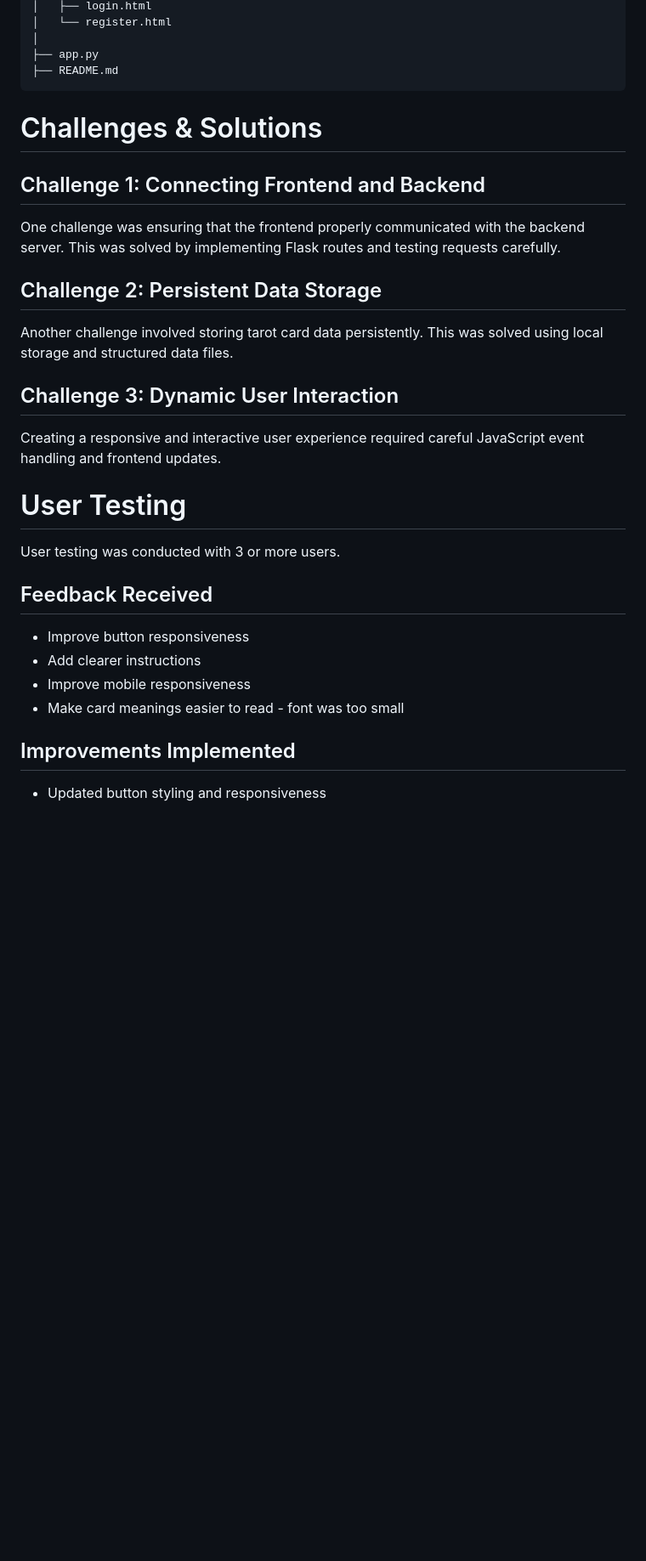
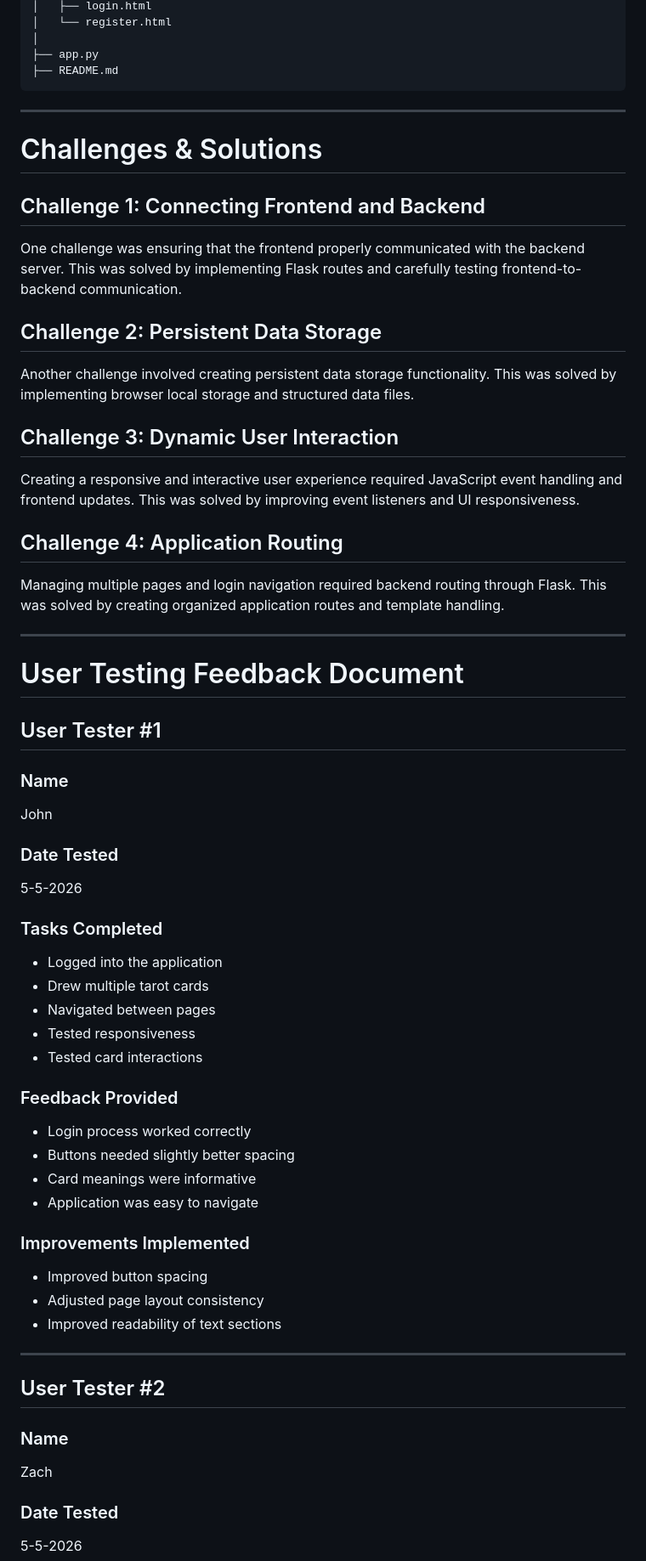
Before and after one commit to martin-programmer-aa/basic-tarot-cards, a Markdown page: README.md, the part around one of its changes. Shown at 85% size. Drawn GitHub-style; blank space fills up the shorter version.

Commit message:
Update README.md
updated the User Testing

````diff
--- a/README.md
+++ b/README.md
@@ -172,33 +257,63 @@ basic-tarot-cards/
 ├── README.md
 ```
 
+---
 
 # Challenges & Solutions
 
 ## Challenge 1: Connecting Frontend and Backend
 
-One challenge was ensuring that the frontend properly communicated with the backend server. This was solved by implementing Flask routes and testing requests carefully.
+One challenge was ensuring that the frontend properly communicated with the backend server. This was solved by implementing Flask routes and carefully testing frontend-to-backend communication.
 
 ## Challenge 2: Persistent Data Storage
 
-Another challenge involved storing tarot card data persistently. This was solved using local storage and structured data files.
+Another challenge involved creating persistent data storage functionality. This was solved by implementing browser local storage and structured data files.
 
 ## Challenge 3: Dynamic User Interaction
 
-Creating a responsive and interactive user experience required careful JavaScript event handling and frontend updates.
+Creating a responsive and interactive user experience required JavaScript event handling and frontend updates. This was solved by improving event listeners and UI responsiveness.
 
+## Challenge 4: Application Routing
 
-# User Testing
+Managing multiple pages and login navigation required backend routing through Flask. This was solved by creating organized application routes and template handling.
 
-User testing was conducted with 3 or more users.
+---
 
-## Feedback Received
+# User Testing Feedback Document
 
-- Improve button responsiveness
-- Add clearer instructions
-- Improve mobile responsiveness
-- Make card meanings easier to read - font was too small
+## User Tester #1
 
-## Improvements Implemented
+### Name
+John
 
-- Updated button styling and responsiveness
+### Date Tested
+5-5-2026
+
+### Tasks Completed
+- Logged into the application
+- Drew multiple tarot cards
+- Navigated between pages
+- Tested responsiveness
+- Tested card interactions
+
+### Feedback Provided
+- Login process worked correctly
+- Buttons needed slightly better spacing
+- Card meanings were informative
+- Application was easy to navigate
+
+### Improvements Implemented
+- Improved button spacing
+- Adjusted page layout consistency
+- Improved readability of text sections
+
+---
+
+## User Tester #2
+
+### Name
+Zach
+
+### Date Tested
+5-5-2026
+
````
Also changed, not shown: other parts of README.md (+160 -11 lines).
